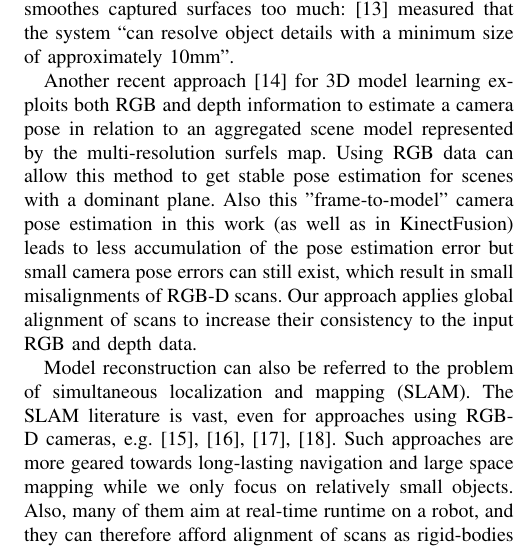
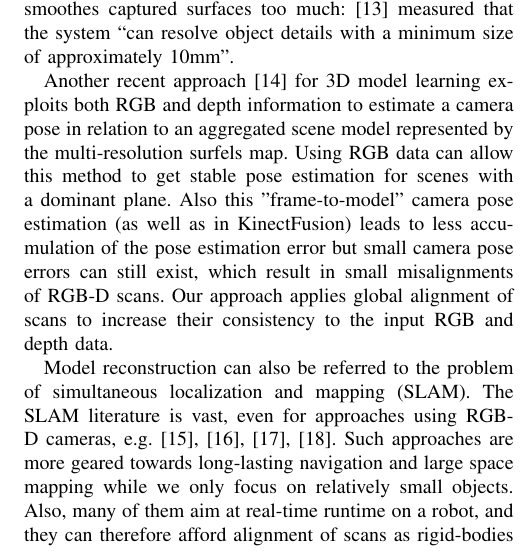
Before and after one commit to mdim/paper, a LaTeX paper (paper/root.tex): part of one column of page 2 of 6, cut so that both start at the same text. Compiled offline with pdfLaTeX.

Commit message:
clean phrase

```diff
--- a/paper/root.tex
+++ b/paper/root.tex
@@ -201,7 +201,7 @@ exploits both RGB and depth information to estimate a camera pose
 in relation to an aggregated scene model represented by the multi-resolution surfels map.
 Using RGB data can allow this method to get stable pose estimation
 for scenes with a dominant plane. Also this "frame-to-model" camera pose estimation
-in this work (as well as in KinectFusion) leads to less accumulation of the pose estimation error
+(as well as in KinectFusion) leads to less accumulation of the pose estimation error
 but small camera pose errors can still exist, which result in
 small misalignments of RGB-D scans. Our approach applies global alignment of scans
 to increase their consistency to the input RGB and depth data.
```
